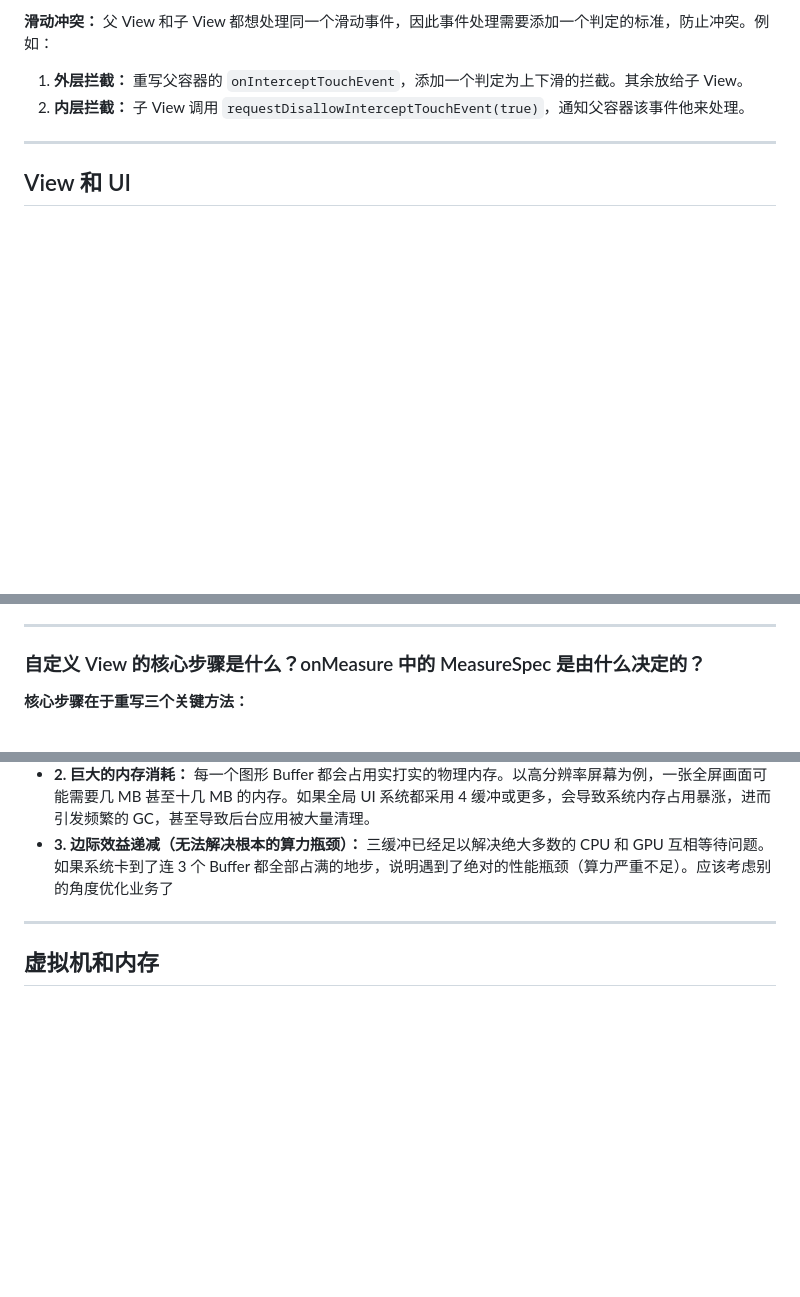
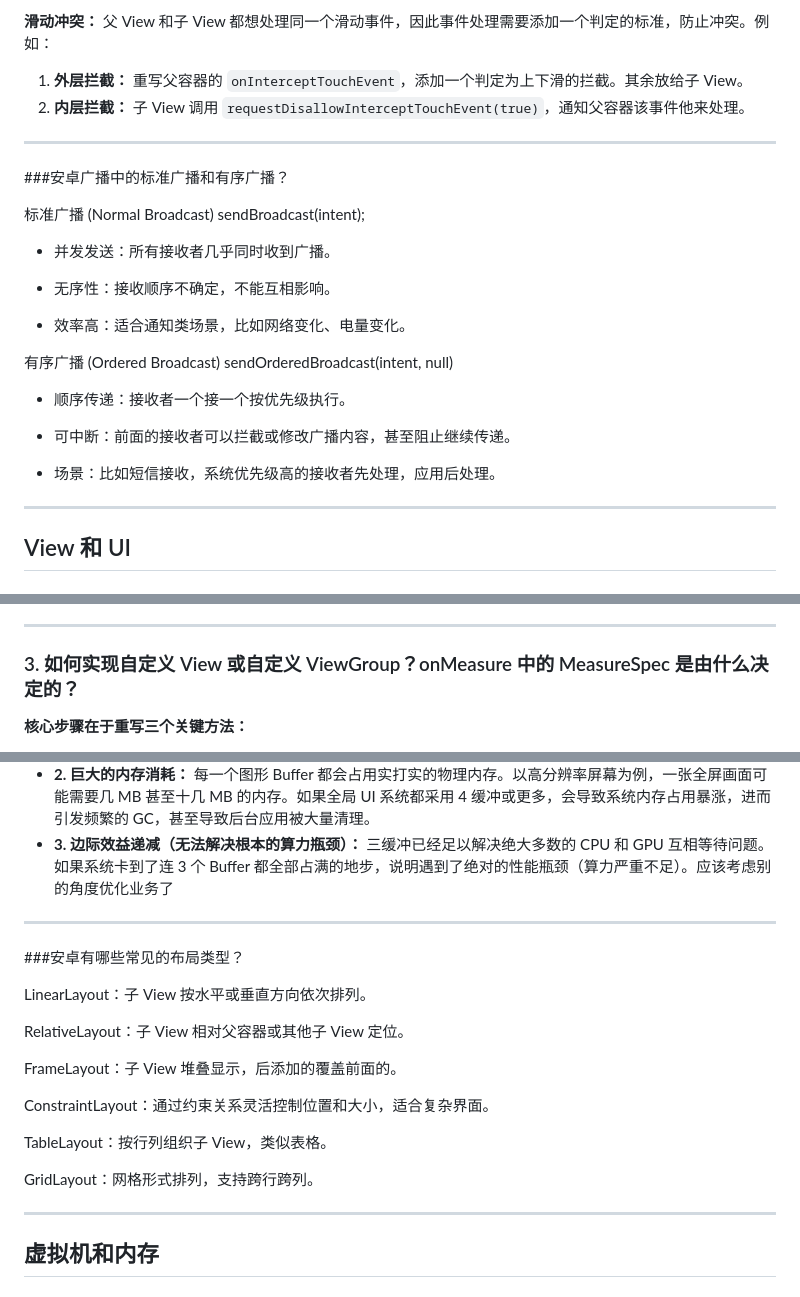
Before and after one commit to helloaiden0305/LearningFiles, a Markdown page: about_android.md, 3 parts joined by grey strips. GitHub-like rendering; blank space fills up the shorter version.

```diff
--- a/about_android.md
+++ b/about_android.md
@@ -711,6 +758,30 @@ View
 
 1. **外层拦截：** 重写父容器的 `onInterceptTouchEvent`，添加一个判定为上下滑的拦截。其余放给子 View。
 2. **内层拦截：** 子 View 调用 `requestDisallowInterceptTouchEvent(true)`，通知父容器该事件他来处理。
+---
+
+###安卓广播中的标准广播和有序广播？
+
+标准广播 (Normal Broadcast) sendBroadcast(intent);
+
+- 并发发送：所有接收者几乎同时收到广播。
+
+- 无序性：接收顺序不确定，不能互相影响。
+
+- 效率高：适合通知类场景，比如网络变化、电量变化。
+
+
+有序广播 (Ordered Broadcast) sendOrderedBroadcast(intent, null)
+
+- 顺序传递：接收者一个接一个按优先级执行。
+
+- 可中断：前面的接收者可以拦截或修改广播内容，甚至阻止继续传递。
+
+- 场景：比如短信接收，系统优先级高的接收者先处理，应用后处理。
+
+
+
+
 
 ---
 
@@ -774,7 +845,7 @@ View
 
 ---
 
-### 自定义 View 的核心步骤是什么？onMeasure 中的 MeasureSpec 是由什么决定的？
+### 3. 如何实现自定义 View 或自定义 ViewGroup？onMeasure 中的 MeasureSpec 是由什么决定的？
 
 **核心步骤在于重写三个关键方法：**
 
@@ -924,6 +995,24 @@ Android 的规则是：**按照窗口加入系统的先后顺序排序。**
 - **3. 边际效益递减（无法解决根本的算力瓶颈）：** 三缓冲已经足以解决绝大多数的 CPU 和 GPU 互相等待问题。如果系统卡到了连 3 个 Buffer 都全部占满的地步，说明遇到了绝对的性能瓶颈（算力严重不足）。应该考虑别的角度优化业务了
 
 ---
+###安卓有哪些常见的布局类型？
+
+LinearLayout：子 View 按水平或垂直方向依次排列。
+
+RelativeLayout：子 View 相对父容器或其他子 View 定位。
+
+FrameLayout：子 View 堆叠显示，后添加的覆盖前面的。
+
+ConstraintLayout：通过约束关系灵活控制位置和大小，适合复杂界面。
+
+TableLayout：按行列组织子 View，类似表格。
+
+GridLayout：网格形式排列，支持跨行跨列。
+
+
+
+
+---
 
 ## 虚拟机和内存
 
```
Also changed, not shown: other parts of about_android.md (+49 -2 lines).
